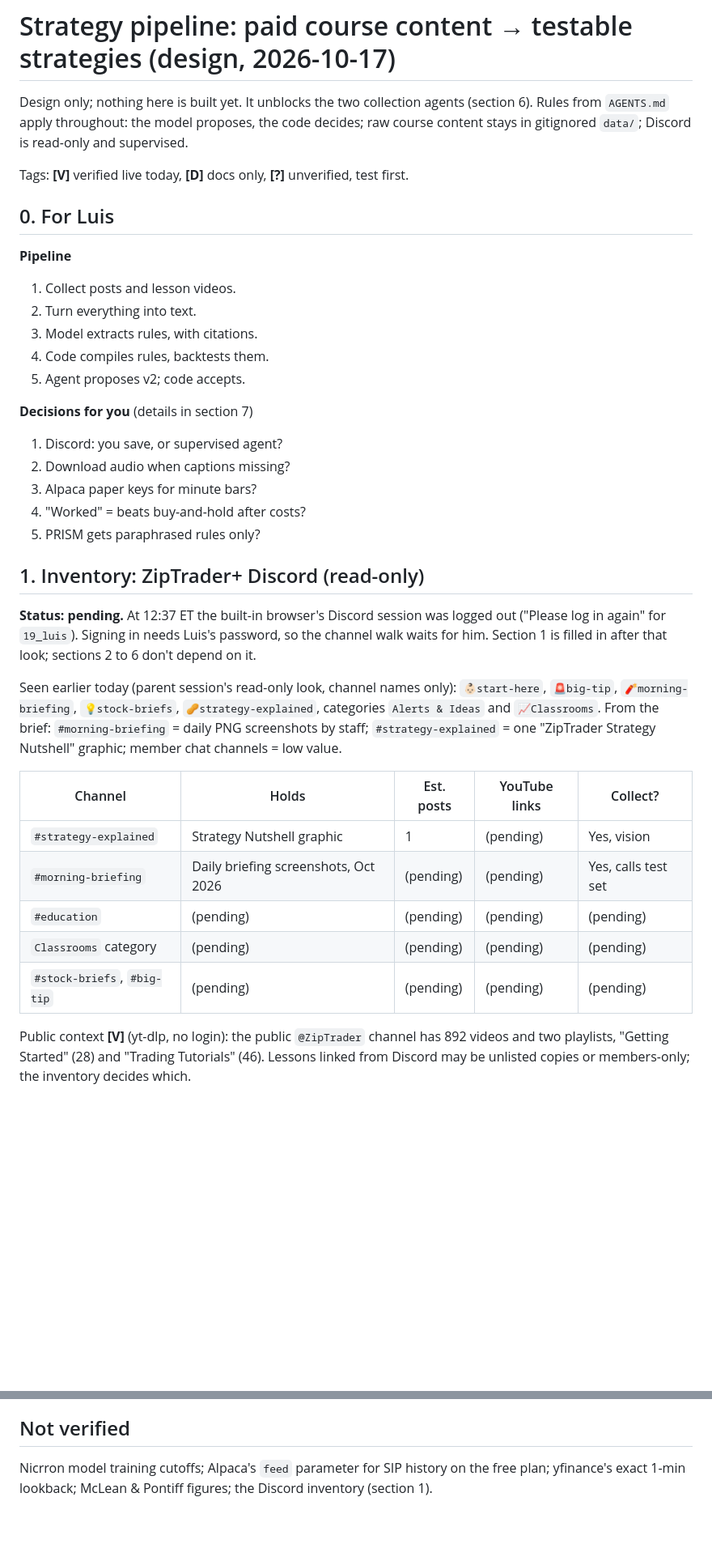
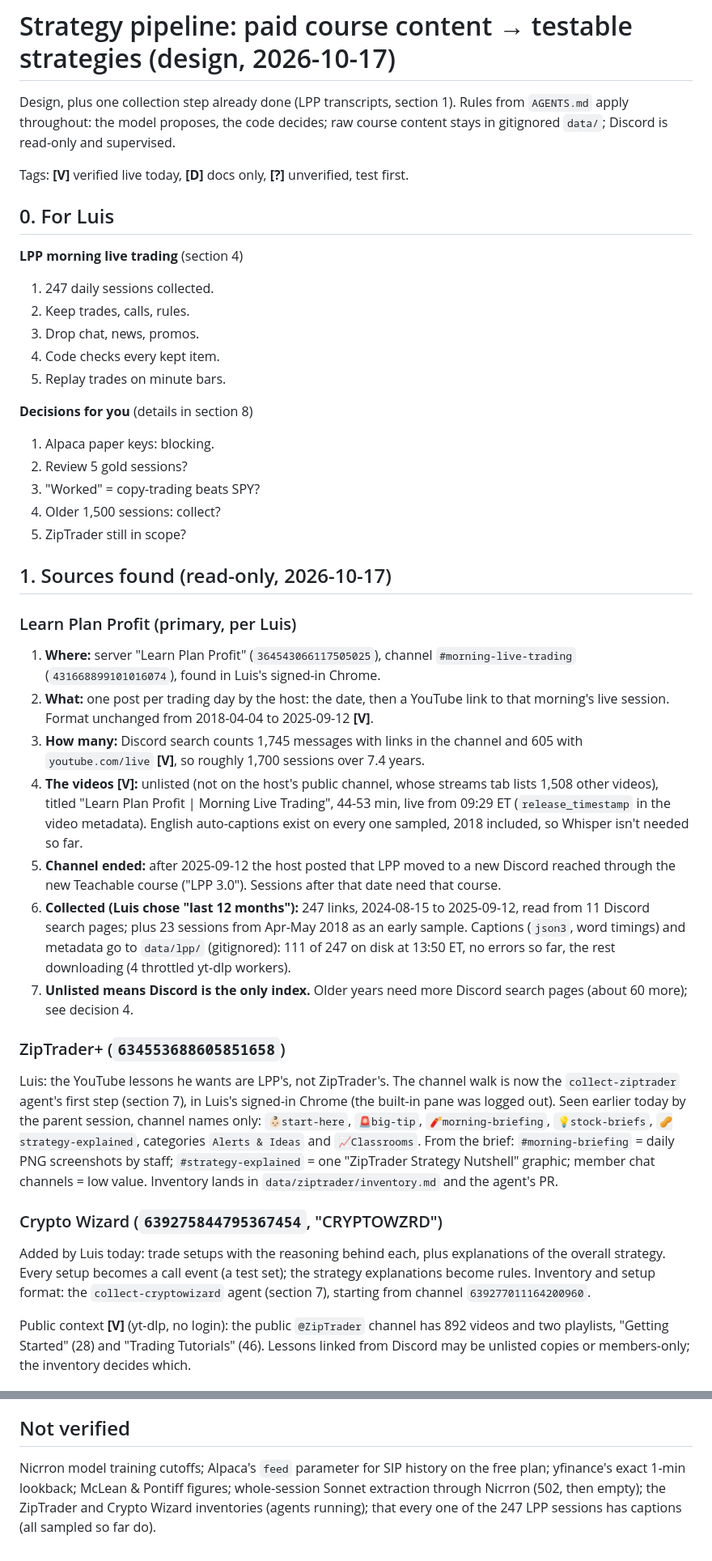
Before and after one commit to Escobar-Luis/quant-bot, a Markdown page: notes/strategy-pipeline.md, 2 parts joined by grey strips. Shown at 81% size. Drawn GitHub-style; blank space fills up the shorter version.

```diff
--- a/notes/strategy-pipeline.md
+++ b/notes/strategy-pipeline.md
@@ -1,38 +1,41 @@
 # Strategy pipeline: paid course content → testable strategies (design, 2026-10-17)
 
-Design only; nothing here is built yet. It unblocks the two collection agents (section 6). Rules from `AGENTS.md` apply throughout: the model proposes, the code decides; raw course content stays in gitignored `data/`; Discord is read-only and supervised.
+Design, plus one collection step already done (LPP transcripts, section 1). Rules from `AGENTS.md` apply throughout: the model proposes, the code decides; raw course content stays in gitignored `data/`; Discord is read-only and supervised.
 
 Tags: **[V]** verified live today, **[D]** docs only, **[?]** unverified, test first.
 
 ## 0. For Luis
 
-**Pipeline**
-1. Collect posts and lesson videos.
-2. Turn everything into text.
-3. Model extracts rules, with citations.
-4. Code compiles rules, backtests them.
-5. Agent proposes v2; code accepts.
+**LPP morning live trading** (section 4)
+1. 247 daily sessions collected.
+2. Keep trades, calls, rules.
+3. Drop chat, news, promos.
+4. Code checks every kept item.
+5. Replay trades on minute bars.
 
-**Decisions for you** (details in section 7)
-1. Discord: you save, or supervised agent?
-2. Download audio when captions missing?
-3. Alpaca paper keys for minute bars?
-4. "Worked" = beats buy-and-hold after costs?
-5. PRISM gets paraphrased rules only?
+**Decisions for you** (details in section 8)
+1. Alpaca paper keys: blocking.
+2. Review 5 gold sessions?
+3. "Worked" = copy-trading beats SPY?
+4. Older 1,500 sessions: collect?
+5. ZipTrader still in scope?
 
-## 1. Inventory: ZipTrader+ Discord (read-only)
+## 1. Sources found (read-only, 2026-10-17)
 
-**Status: pending.** At 12:37 ET the built-in browser's Discord session was logged out ("Please log in again" for `19_luis`). Signing in needs Luis's password, so the channel walk waits for him. Section 1 is filled in after that look; sections 2 to 6 don't depend on it.
+### Learn Plan Profit (primary, per Luis)
+1. **Where:** server "Learn Plan Profit" (`364543066117505025`), channel `#morning-live-trading` (`431668899101016074`), found in Luis's signed-in Chrome.
+2. **What:** one post per trading day by the host: the date, then a YouTube link to that morning's live session. Format unchanged from 2018-04-04 to 2025-09-12 **[V]**.
+3. **How many:** Discord search counts 1,745 messages with links in the channel and 605 with `youtube.com/live` **[V]**, so roughly 1,700 sessions over 7.4 years.
+4. **The videos [V]:** unlisted (not on the host's public channel, whose streams tab lists 1,508 other videos), titled "Learn Plan Profit | Morning Live Trading", 44-53 min, live from 09:29 ET (`release_timestamp` in the video metadata). English auto-captions exist on every one sampled, 2018 included, so Whisper isn't needed so far.
+5. **Channel ended:** after 2025-09-12 the host posted that LPP moved to a new Discord reached through the new Teachable course ("LPP 3.0"). Sessions after that date need that course.
+6. **Collected (Luis chose "last 12 months"):** 247 links, 2024-08-15 to 2025-09-12, read from 11 Discord search pages; plus 23 sessions from Apr-May 2018 as an early sample. Captions (`json3`, word timings) and metadata go to `data/lpp/` (gitignored): 111 of 247 on disk at 13:50 ET, no errors so far, the rest downloading (4 throttled yt-dlp workers).
+7. **Unlisted means Discord is the only index.** Older years need more Discord search pages (about 60 more); see decision 4.
 
-Seen earlier today (parent session's read-only look, channel names only): `👶🏻start-here`, `🚨big-tip`, `🧨morning-briefing`, `💡stock-briefs`, `🥜strategy-explained`, categories `Alerts & Ideas` and `📈Classrooms`. From the brief: `#morning-briefing` = daily PNG screenshots by staff; `#strategy-explained` = one "ZipTrader Strategy Nutshell" graphic; member chat channels = low value.
+### ZipTrader+ (`634553688605851658`)
+Luis: the YouTube lessons he wants are LPP's, not ZipTrader's. The channel walk is now the `collect-ziptrader` agent's first step (section 7), in Luis's signed-in Chrome (the built-in pane was logged out). Seen earlier today by the parent session, channel names only: `👶🏻start-here`, `🚨big-tip`, `🧨morning-briefing`, `💡stock-briefs`, `🥜strategy-explained`, categories `Alerts & Ideas` and `📈Classrooms`. From the brief: `#morning-briefing` = daily PNG screenshots by staff; `#strategy-explained` = one "ZipTrader Strategy Nutshell" graphic; member chat channels = low value. Inventory lands in `data/ziptrader/inventory.md` and the agent's PR.
 
-| Channel | Holds | Est. posts | YouTube links | Collect? |
-|---|---|---|---|---|
-| `#strategy-explained` | Strategy Nutshell graphic | 1 | (pending) | Yes, vision |
-| `#morning-briefing` | Daily briefing screenshots, Oct 2026 | (pending) | (pending) | Yes, calls test set |
-| `#education` | (pending) | (pending) | (pending) | (pending) |
-| `Classrooms` category | (pending) | (pending) | (pending) | (pending) |
-| `#stock-briefs`, `#big-tip` | (pending) | (pending) | (pending) | (pending) |
+### Crypto Wizard (`639275844795367454`, "CRYPTOWZRD")
+Added by Luis today: trade setups with the reasoning behind each, plus explanations of the overall strategy. Every setup becomes a call event (a test set); the strategy explanations become rules. Inventory and setup format: the `collect-cryptowizard` agent (section 7), starting from channel `639277011164200960`.
 
 Public context **[V]** (yt-dlp, no login): the public `@ZipTrader` channel has 892 videos and two playlists, "Getting Started" (28) and "Trading Tutorials" (46). Lessons linked from Discord may be unlisted copies or members-only; the inventory decides which.
 
@@ -272,3 +312,3 @@ Also needed from Luis: invite links for the Learn Plan Profit and Crypto Wizard
 
 ## Not verified
-Nicrron model training cutoffs; Alpaca's `feed` parameter for SIP history on the free plan; yfinance's exact 1-min lookback; McLean & Pontiff figures; the Discord inventory (section 1).
+Nicrron model training cutoffs; Alpaca's `feed` parameter for SIP history on the free plan; yfinance's exact 1-min lookback; McLean & Pontiff figures; whole-session Sonnet extraction through Nicrron (502, then empty); the ZipTrader and Crypto Wizard inventories (agents running); that every one of the 247 LPP sessions has captions (all sampled so far do).
```
Also changed, not shown: other parts of notes/strategy-pipeline.md (+84 -47 lines).
